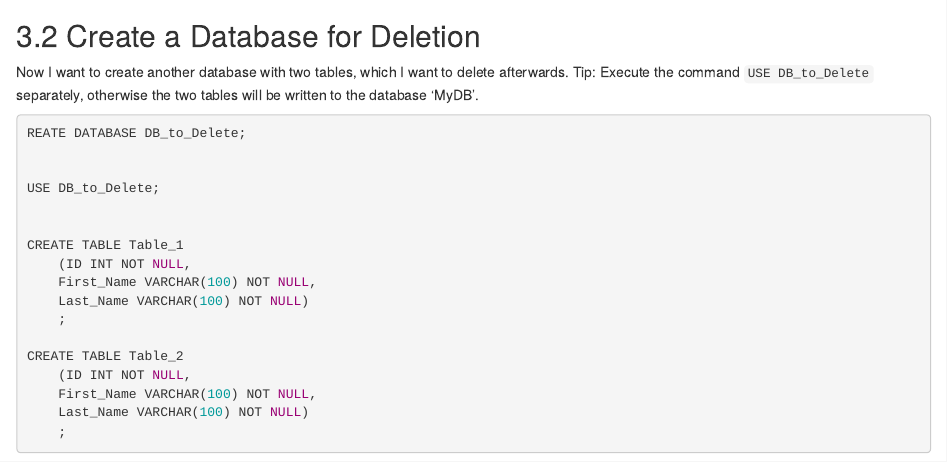
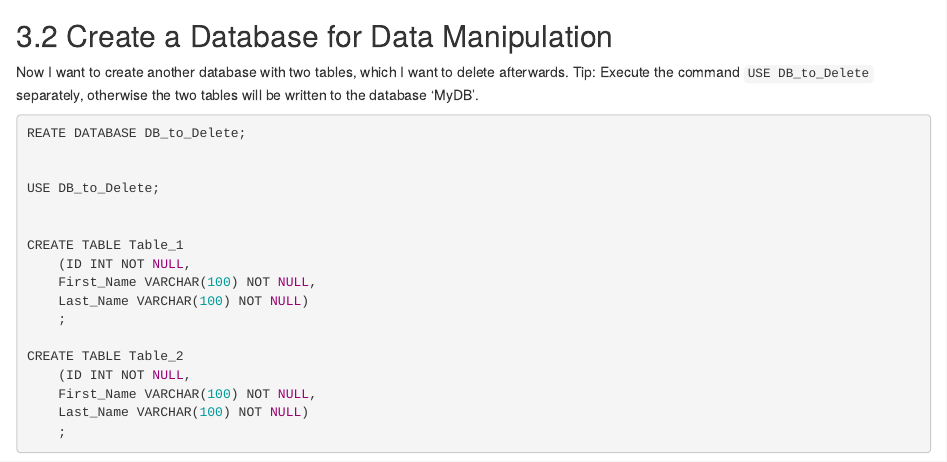
Before and after one commit to MFuchs1989/Bdown-SQL, an R Markdown document (content/post/2021-03-07-create-a-database.Rmd): the page in a window 1100 px wide, from 1770 px down. Rendered offline with R 4.5, knitr and Pandoc, with nearby package versions; drawn as R Markdown's standard HTML page in place of the format the file asks for.

Commit message:
change headline for post db

```diff
--- a/content/post/2021-03-07-create-a-database.Rmd
+++ b/content/post/2021-03-07-create-a-database.Rmd
@@ -132,7 +132,7 @@ SELECT * FROM Customer
 
 
 
-## 3.2 Create a Database for Deletion
+## 3.2 Create a Database for Data Manipulation
 
 Now I want to create another database with two tables, which I want to delete afterwards.
 Tip: Execute the command `USE DB_to_Delete` separately, otherwise the two tables will be written to the database 'MyDB'.
```
Also changed, not shown: content/post/2021-03-07-create-a-database.html.
